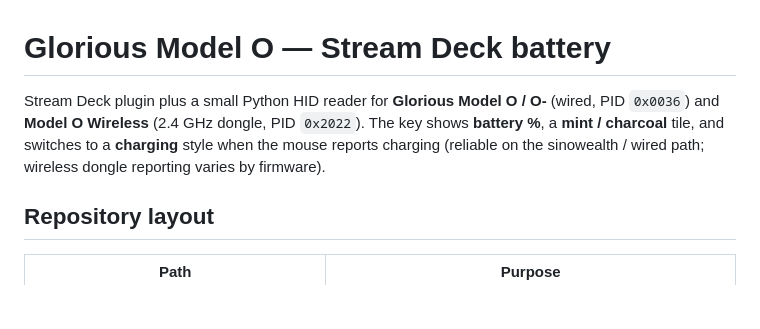
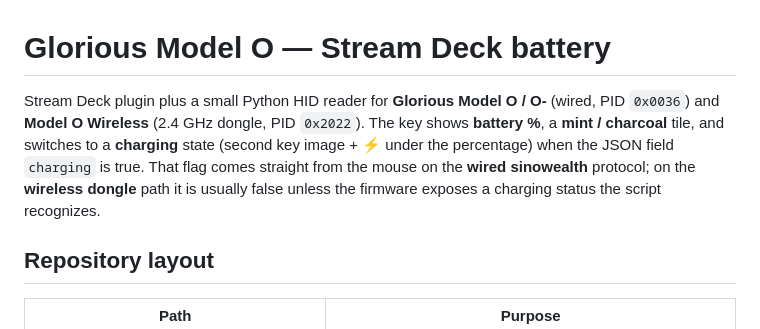
Before and after one commit to T3lluz/streamdeck-glorious-model-o-battery, a Markdown page: README.md, the part around the change. Drawn GitHub-style; blank space fills up the shorter version.

Commit message:
docs: clarify charging indicator behavior on wireless
Made-with: Cursor

```diff
--- a/README.md
+++ b/README.md
@@ -1,6 +1,6 @@
 # Glorious Model O — Stream Deck battery
 
-Stream Deck plugin plus a small Python HID reader for **Glorious Model O / O-** (wired, PID `0x0036`) and **Model O Wireless** (2.4 GHz dongle, PID `0x2022`). The key shows **battery %**, a **mint / charcoal** tile, and switches to a **charging** style when the mouse reports charging (reliable on the sinowealth / wired path; wireless dongle reporting varies by firmware).
+Stream Deck plugin plus a small Python HID reader for **Glorious Model O / O-** (wired, PID `0x0036`) and **Model O Wireless** (2.4 GHz dongle, PID `0x2022`). The key shows **battery %**, a **mint / charcoal** tile, and switches to a **charging** state (second key image + ⚡ under the percentage) when the JSON field `charging` is true. That flag comes straight from the mouse on the **wired sinowealth** protocol; on the **wireless dongle** path it is usually false unless the firmware exposes a charging status the script recognizes.
 
 ## Repository layout
 
```
